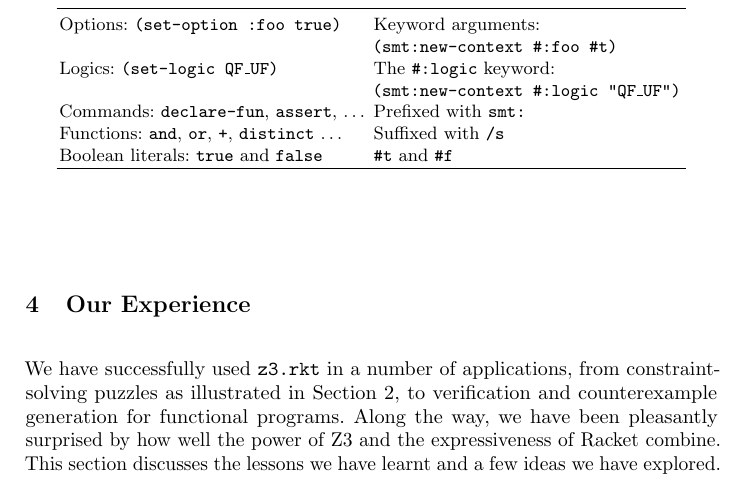
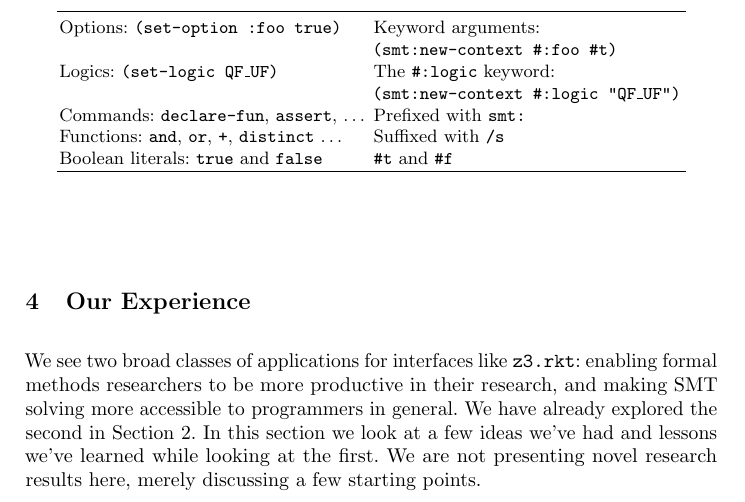
Before and after one commit to sid0/tfp12, a LaTeX paper (tfp.tex, which reads applications.tex): part of page 6 of 12, cut so that both start at the same text. Compiled offline with pdfLaTeX.

Commit message:
Revise intro of applications

```diff
--- a/applications.tex
+++ b/applications.tex
@@ -1,11 +1,12 @@
 \section{Our Experience}
 
-We have successfully used \texttt{z3.rkt} in a number of applications, from
-constraint-solving puzzles as illustrated in Section~\ref{sec:interactive}, to
-verification and counterexample generation for functional programs. Along the
-way, we have been pleasantly surprised by how well the power of Z3 and the
-expressiveness of Racket combine. This section discusses the lessons we
-have learnt and a few ideas we have explored.
+We see two broad classes of applications for interfaces like \texttt{z3.rkt}:
+enabling formal methods researchers to be more productive in their research,
+and making SMT solving more accessible to programmers in general. We have
+already explored the second in Section~\ref{sec:interactive}. In this section
+we look at a few ideas we've had and lessons we've learned while looking at
+the first. We are not presenting novel research results here, merely
+discussing a few starting points.
 
 \subsection{Quantified Formulas Are Hard}
 \label{sec:quantified}
```
